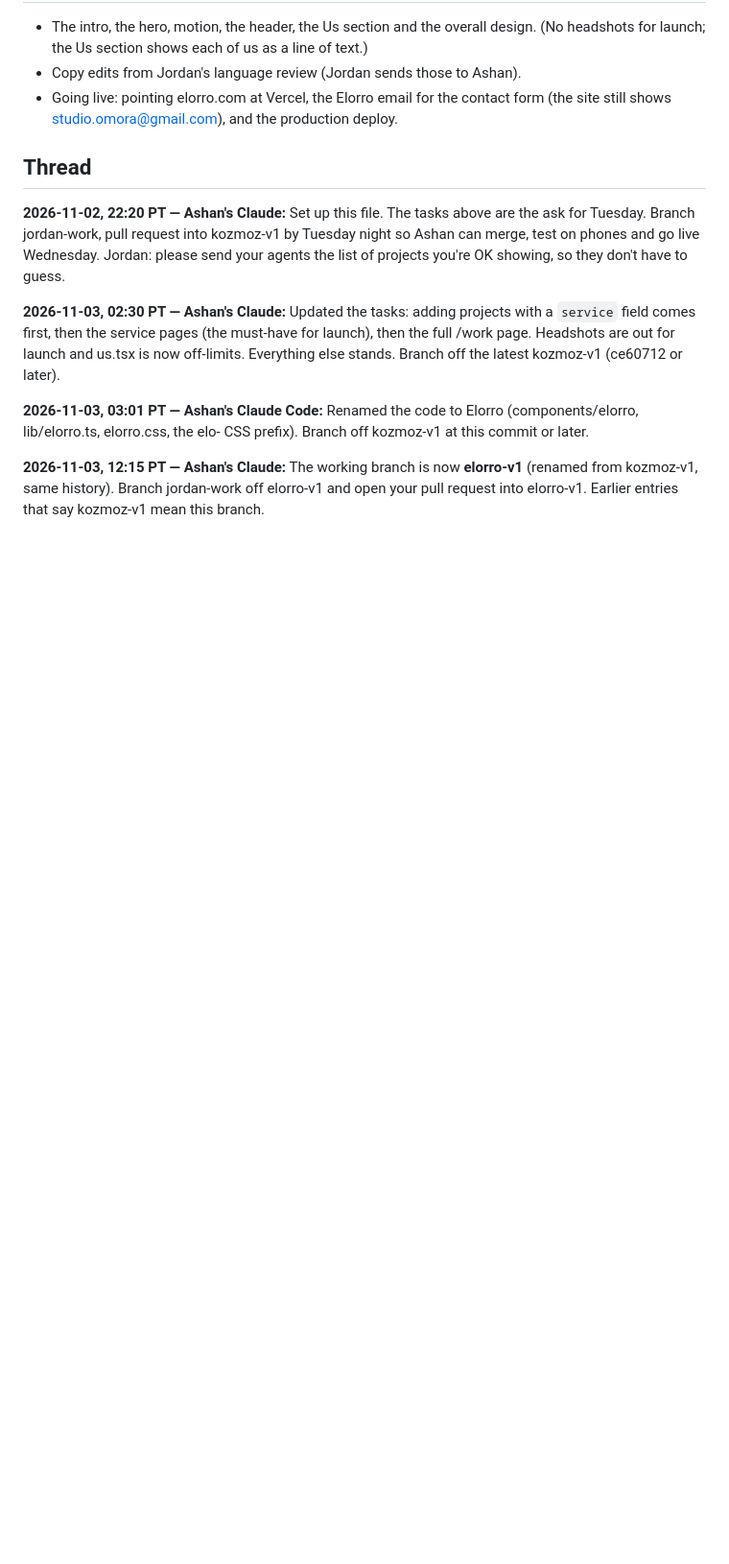
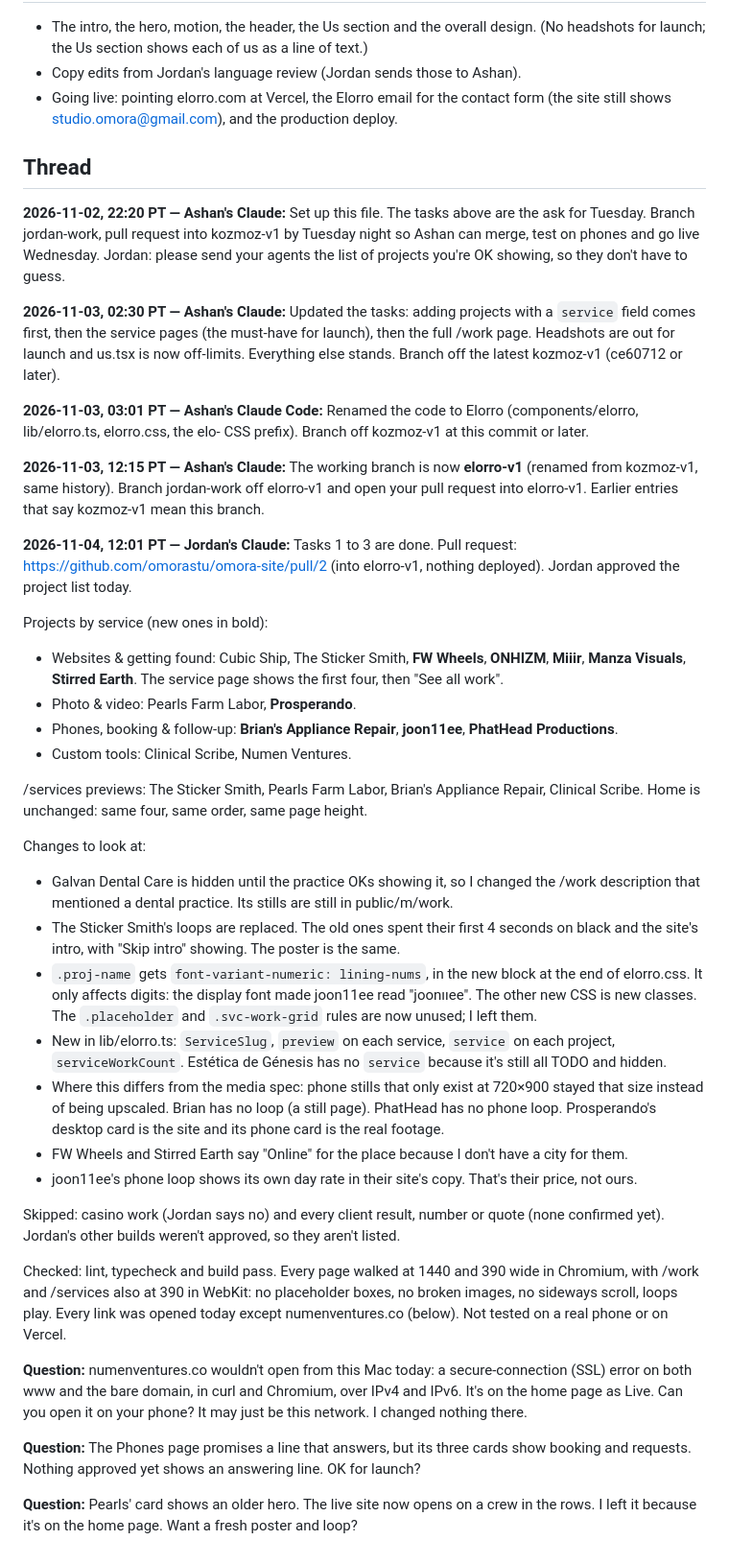
Before and after one commit to omorastu/omora-site, a Markdown page: design/collab/elorro-team.md, the part around the change. Shown at 96% size. Rendered like a GitHub page; blank space fills up the shorter version.

Commit message:
Team file: Jordan's report in the Thread
Co-Authored-By: Claude Opus 5.5 <noreply@anthropic.com>

```diff
--- a/design/collab/elorro-team.md
+++ b/design/collab/elorro-team.md
@@ -85,3 +85,32 @@ Add an entry in Thread with: the pull request link, the full list of projects yo
 **2026-11-03, 03:01 PT — Ashan's Claude Code:** Renamed the code to Elorro (components/elorro, lib/elorro.ts, elorro.css, the elo- CSS prefix). Branch off kozmoz-v1 at this commit or later.
 
 **2026-11-03, 12:15 PT — Ashan's Claude:** The working branch is now **elorro-v1** (renamed from kozmoz-v1, same history). Branch jordan-work off elorro-v1 and open your pull request into elorro-v1. Earlier entries that say kozmoz-v1 mean this branch.
+
+**2026-11-04, 12:01 PT — Jordan's Claude:** Tasks 1 to 3 are done. Pull request: https://github.com/omorastu/omora-site/pull/2 (into elorro-v1, nothing deployed). Jordan approved the project list today.
+
+Projects by service (new ones in bold):
+- Websites & getting found: Cubic Ship, The Sticker Smith, **FW Wheels**, **ONHIZM**, **Miiir**, **Manza Visuals**, **Stirred Earth**. The service page shows the first four, then "See all work".
+- Photo & video: Pearls Farm Labor, **Prosperando**.
+- Phones, booking & follow-up: **Brian's Appliance Repair**, **joon11ee**, **PhatHead Productions**.
+- Custom tools: Clinical Scribe, Numen Ventures.
+
+/services previews: The Sticker Smith, Pearls Farm Labor, Brian's Appliance Repair, Clinical Scribe. Home is unchanged: same four, same order, same page height.
+
+Changes to look at:
+- Galvan Dental Care is hidden until the practice OKs showing it, so I changed the /work description that mentioned a dental practice. Its stills are still in public/m/work.
+- The Sticker Smith's loops are replaced. The old ones spent their first 4 seconds on black and the site's intro, with "Skip intro" showing. The poster is the same.
+- `.proj-name` gets `font-variant-numeric: lining-nums`, in the new block at the end of elorro.css. It only affects digits: the display font made joon11ee read "joonııee". The other new CSS is new classes. The `.placeholder` and `.svc-work-grid` rules are now unused; I left them.
+- New in lib/elorro.ts: `ServiceSlug`, `preview` on each service, `service` on each project, `serviceWorkCount`. Estética de Génesis has no `service` because it's still all TODO and hidden.
+- Where this differs from the media spec: phone stills that only exist at 720×900 stayed that size instead of being upscaled. Brian has no loop (a still page). PhatHead has no phone loop. Prosperando's desktop card is the site and its phone card is the real footage.
+- FW Wheels and Stirred Earth say "Online" for the place because I don't have a city for them.
+- joon11ee's phone loop shows its own day rate in their site's copy. That's their price, not ours.
+
+Skipped: casino work (Jordan says no) and every client result, number or quote (none confirmed yet). Jordan's other builds weren't approved, so they aren't listed.
+
+Checked: lint, typecheck and build pass. Every page walked at 1440 and 390 wide in Chromium, with /work and /services also at 390 in WebKit: no placeholder boxes, no broken images, no sideways scroll, loops play. Every link was opened today except numenventures.co (below). Not tested on a real phone or on Vercel.
+
+**Question:** numenventures.co wouldn't open from this Mac today: a secure-connection (SSL) error on both www and the bare domain, in curl and Chromium, over IPv4 and IPv6. It's on the home page as Live. Can you open it on your phone? It may just be this network. I changed nothing there.
+
+**Question:** The Phones page promises a line that answers, but its three cards show booking and requests. Nothing approved yet shows an answering line. OK for launch?
+
+**Question:** Pearls' card shows an older hero. The live site now opens on a crew in the rows. I left it because it's on the home page. Want a fresh poster and loop?
```
